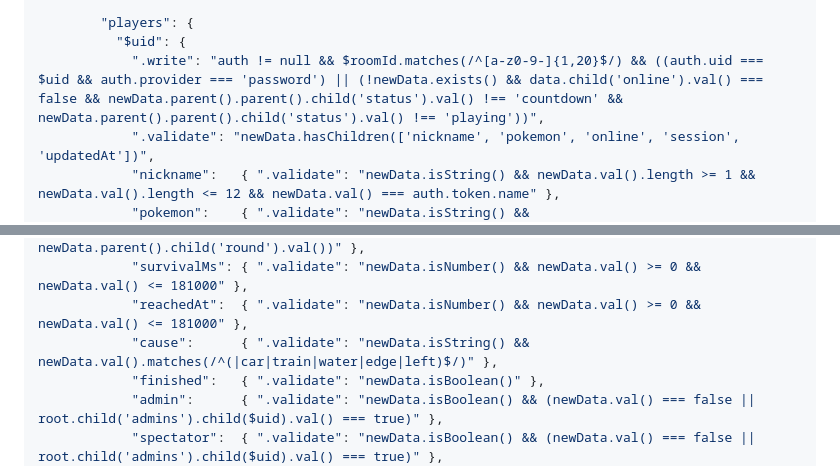
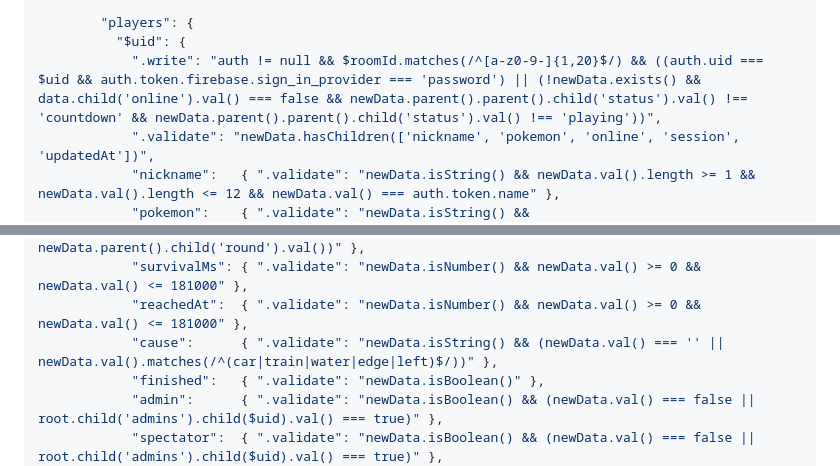
Before and after one commit to pokemongachashop/pokeevent2222, a Markdown page: README.md, 2 parts joined by grey strips. Rendered like a GitHub page.

```diff
--- a/README.md
+++ b/README.md
@@ -88,7 +88,7 @@
 
         "players": {
           "$uid": {
-            ".write": "auth != null && $roomId.matches(/^[a-z0-9-]{1,20}$/) && ((auth.uid === $uid && auth.provider === 'password') || (!newData.exists() && data.child('online').val() === false && newData.parent().parent().child('status').val() !== 'countdown' && newData.parent().parent().child('status').val() !== 'playing'))",
+            ".write": "auth != null && $roomId.matches(/^[a-z0-9-]{1,20}$/) && ((auth.uid === $uid && auth.token.firebase.sign_in_provider === 'password') || (!newData.exists() && data.child('online').val() === false && newData.parent().parent().child('status').val() !== 'countdown' && newData.parent().parent().child('status').val() !== 'playing'))",
             ".validate": "newData.hasChildren(['nickname', 'pokemon', 'online', 'session', 'updatedAt'])",
             "nickname":   { ".validate": "newData.isString() && newData.val().length >= 1 && newData.val().length <= 12 && newData.val() === auth.token.name" },
             "pokemon":    { ".validate": "newData.isString() && newData.val().matches(/^(fox|frog|penguin|bunny|duck|cat)$/)" },
@@ -103,7 +103,7 @@
             "alive":      { ".validate": "newData.isBoolean() && !(data.val() === false && newData.val() === true && data.parent().child('round').val() === newData.parent().child('round').val())" },
             "survivalMs": { ".validate": "newData.isNumber() && newData.val() >= 0 && newData.val() <= 181000" },
             "reachedAt":  { ".validate": "newData.isNumber() && newData.val() >= 0 && newData.val() <= 181000" },
-            "cause":      { ".validate": "newData.isString() && newData.val().matches(/^(|car|train|water|edge|left)$/)" },
+            "cause":      { ".validate": "newData.isString() && (newData.val() === '' || newData.val().matches(/^(car|train|water|edge|left)$/))" },
             "finished":   { ".validate": "newData.isBoolean()" },
             "admin":      { ".validate": "newData.isBoolean() && (newData.val() === false || root.child('admins').child($uid).val() === true)" },
             "spectator":  { ".validate": "newData.isBoolean() && (newData.val() === false || root.child('admins').child($uid).val() === true)" },
```
